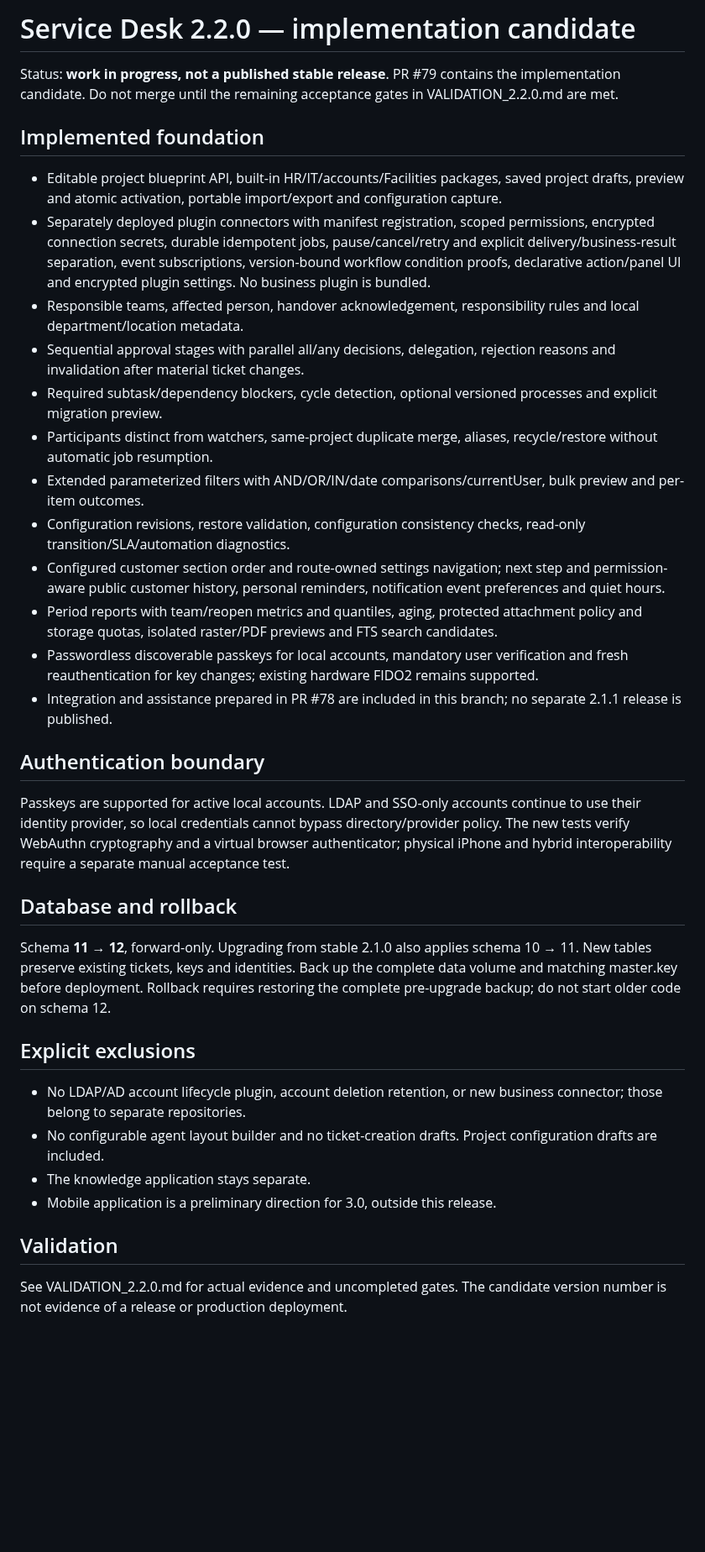
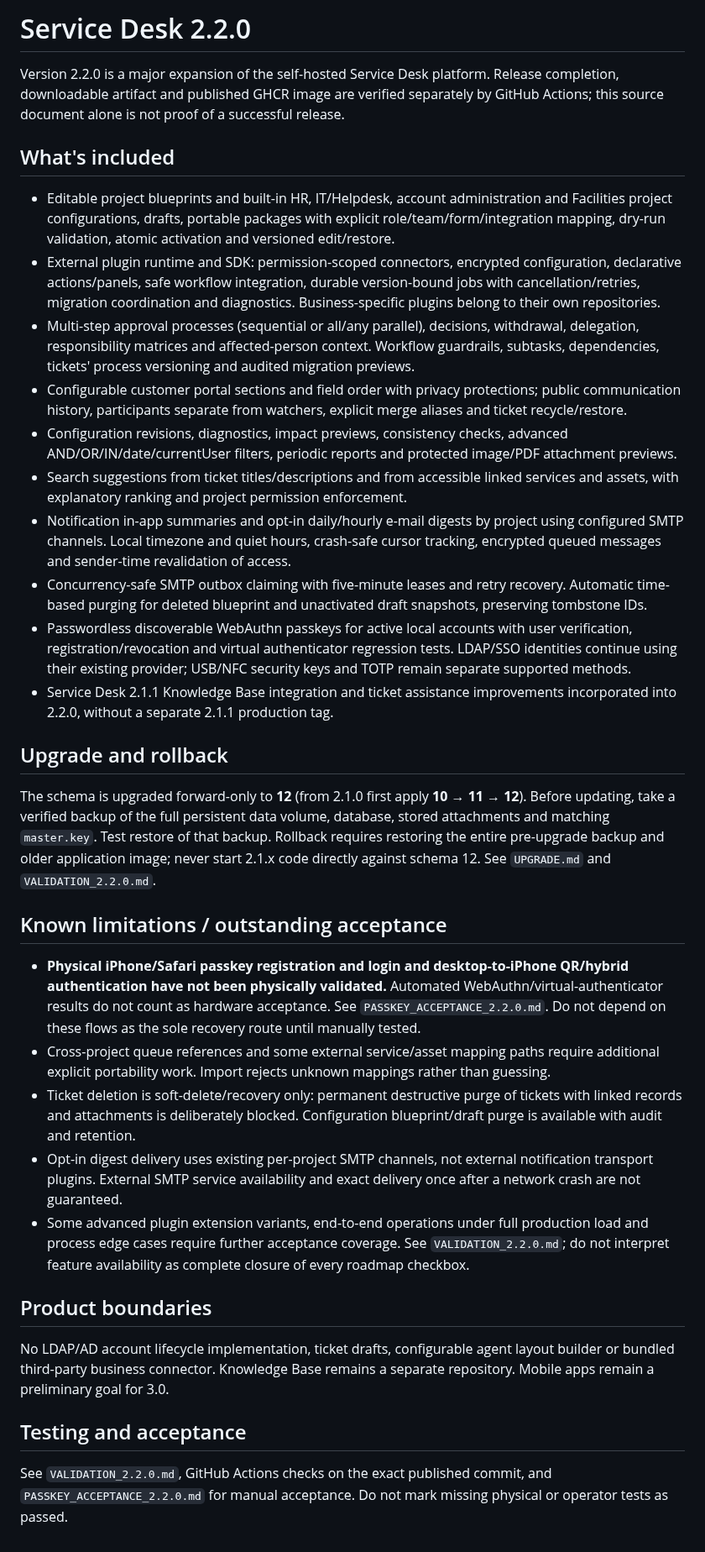
Before and after one commit to iTELade/service-desk, a Markdown page: RELEASE_NOTES_2.2.0.md, the part around the change. Shown at 84% size. GitHub-like rendering; blank space fills up the shorter version.

Commit message:
docs(release): describe 2.2.0 functionality, safe upgrade and explicit known limitations

```diff
--- a/RELEASE_NOTES_2.2.0.md
+++ b/RELEASE_NOTES_2.2.0.md
@@ -1,37 +1,36 @@
-# Service Desk 2.2.0 — implementation candidate
+# Service Desk 2.2.0
 
-Status: **work in progress, not a published stable release**. PR #79 contains the implementation candidate. Do not merge until the remaining acceptance gates in VALIDATION_2.2.0.md are met.
+Version 2.2.0 is a major expansion of the self-hosted Service Desk platform. Release completion, downloadable artifact and published GHCR image are verified separately by GitHub Actions; this source document alone is not proof of a successful release.
 
-## Implemented foundation
+## What's included
 
-- Editable project blueprint API, built-in HR/IT/accounts/Facilities packages, saved project drafts, preview and atomic activation, portable import/export and configuration capture.
-- Separately deployed plugin connectors with manifest registration, scoped permissions, encrypted connection secrets, durable idempotent jobs, pause/cancel/retry and explicit delivery/business-result separation, event subscriptions, version-bound workflow condition proofs, declarative action/panel UI and encrypted plugin settings. No business plugin is bundled.
-- Responsible teams, affected person, handover acknowledgement, responsibility rules and local department/location metadata.
-- Sequential approval stages with parallel all/any decisions, delegation, rejection reasons and invalidation after material ticket changes.
-- Required subtask/dependency blockers, cycle detection, optional versioned processes and explicit migration preview.
-- Participants distinct from watchers, same-project duplicate merge, aliases, recycle/restore without automatic job resumption.
-- Extended parameterized filters with AND/OR/IN/date comparisons/currentUser, bulk preview and per-item outcomes.
-- Configuration revisions, restore validation, configuration consistency checks, read-only transition/SLA/automation diagnostics.
-- Configured customer section order and route-owned settings navigation; next step and permission-aware public customer history, personal reminders, notification event preferences and quiet hours.
-- Period reports with team/reopen metrics and quantiles, aging, protected attachment policy and storage quotas, isolated raster/PDF previews and FTS search candidates.
-- Passwordless discoverable passkeys for local accounts, mandatory user verification and fresh reauthentication for key changes; existing hardware FIDO2 remains supported.
-- Integration and assistance prepared in PR #78 are included in this branch; no separate 2.1.1 release is published.
+- Editable project blueprints and built-in HR, IT/Helpdesk, account administration and Facilities project configurations, drafts, portable packages with explicit role/team/form/integration mapping, dry-run validation, atomic activation and versioned edit/restore.
+- External plugin runtime and SDK: permission-scoped connectors, encrypted configuration, declarative actions/panels, safe workflow integration, durable version-bound jobs with cancellation/retries, migration coordination and diagnostics. Business-specific plugins belong to their own repositories.
+- Multi-step approval processes (sequential or all/any parallel), decisions, withdrawal, delegation, responsibility matrices and affected-person context. Workflow guardrails, subtasks, dependencies, tickets' process versioning and audited migration previews.
+- Configurable customer portal sections and field order with privacy protections; public communication history, participants separate from watchers, explicit merge aliases and ticket recycle/restore.
+- Configuration revisions, diagnostics, impact previews, consistency checks, advanced AND/OR/IN/date/currentUser filters, periodic reports and protected image/PDF attachment previews.
+- Search suggestions from ticket titles/descriptions and from accessible linked services and assets, with explanatory ranking and project permission enforcement.
+- Notification in-app summaries and opt-in daily/hourly e-mail digests by project using configured SMTP channels. Local timezone and quiet hours, crash-safe cursor tracking, encrypted queued messages and sender-time revalidation of access.
+- Concurrency-safe SMTP outbox claiming with five-minute leases and retry recovery. Automatic time-based purging for deleted blueprint and unactivated draft snapshots, preserving tombstone IDs.
+- Passwordless discoverable WebAuthn passkeys for active local accounts with user verification, registration/revocation and virtual authenticator regression tests. LDAP/SSO identities continue using their existing provider; USB/NFC security keys and TOTP remain separate supported methods.
+- Service Desk 2.1.1 Knowledge Base integration and ticket assistance improvements incorporated into 2.2.0, without a separate 2.1.1 production tag.
 
-## Authentication boundary
+## Upgrade and rollback
 
-Passkeys are supported for active local accounts. LDAP and SSO-only accounts continue to use their identity provider, so local credentials cannot bypass directory/provider policy. The new tests verify WebAuthn cryptography and a virtual browser authenticator; physical iPhone and hybrid interoperability require a separate manual acceptance test.
+The schema is upgraded forward-only to **12** (from 2.1.0 first apply **10 → 11 → 12**). Before updating, take a verified backup of the full persistent data volume, database, stored attachments and matching `master.key`. Test restore of that backup. Rollback requires restoring the entire pre-upgrade backup and older application image; never start 2.1.x code directly against schema 12. See `UPGRADE.md` and `VALIDATION_2.2.0.md`.
 
-## Database and rollback
+## Known limitations / outstanding acceptance
 
-Schema **11 → 12**, forward-only. Upgrading from stable 2.1.0 also applies schema 10 → 11. New tables preserve existing tickets, keys and identities. Back up the complete data volume and matching master.key before deployment. Rollback requires restoring the complete pre-upgrade backup; do not start older code on schema 12.
+- **Physical iPhone/Safari passkey registration and login and desktop-to-iPhone QR/hybrid authentication have not been physically validated.** Automated WebAuthn/virtual-authenticator results do not count as hardware acceptance. See `PASSKEY_ACCEPTANCE_2.2.0.md`. Do not depend on these flows as the sole recovery route until manually tested.
+- Cross-project queue references and some external service/asset mapping paths require additional explicit portability work. Import rejects unknown mappings rather than guessing.
+- Ticket deletion is soft-delete/recovery only: permanent destructive purge of tickets with linked records and attachments is deliberately blocked. Configuration blueprint/draft purge is available with audit and retention.
+- Opt-in digest delivery uses existing per-project SMTP channels, not external notification transport plugins. External SMTP service availability and exact delivery once after a network crash are not guaranteed.
+- Some advanced plugin extension variants, end-to-end operations under full production load and process edge cases require further acceptance coverage. See `VALIDATION_2.2.0.md`; do not interpret feature availability as complete closure of every roadmap checkbox.
 
-## Explicit exclusions
+## Product boundaries
 
-- No LDAP/AD account lifecycle plugin, account deletion retention, or new business connector; those belong to separate repositories.
-- No configurable agent layout builder and no ticket-creation drafts. Project configuration drafts are included.
-- The knowledge application stays separate.
-- Mobile application is a preliminary direction for 3.0, outside this release.
+No LDAP/AD account lifecycle implementation, ticket drafts, configurable agent layout builder or bundled third-party business connector. Knowledge Base remains a separate repository. Mobile apps remain a preliminary goal for 3.0.
 
-## Validation
+## Testing and acceptance
 
-See VALIDATION_2.2.0.md for actual evidence and uncompleted gates. The candidate version number is not evidence of a release or production deployment.
+See `VALIDATION_2.2.0.md`, GitHub Actions checks on the exact published commit, and `PASSKEY_ACCEPTANCE_2.2.0.md` for manual acceptance. Do not mark missing physical or operator tests as passed.
```
